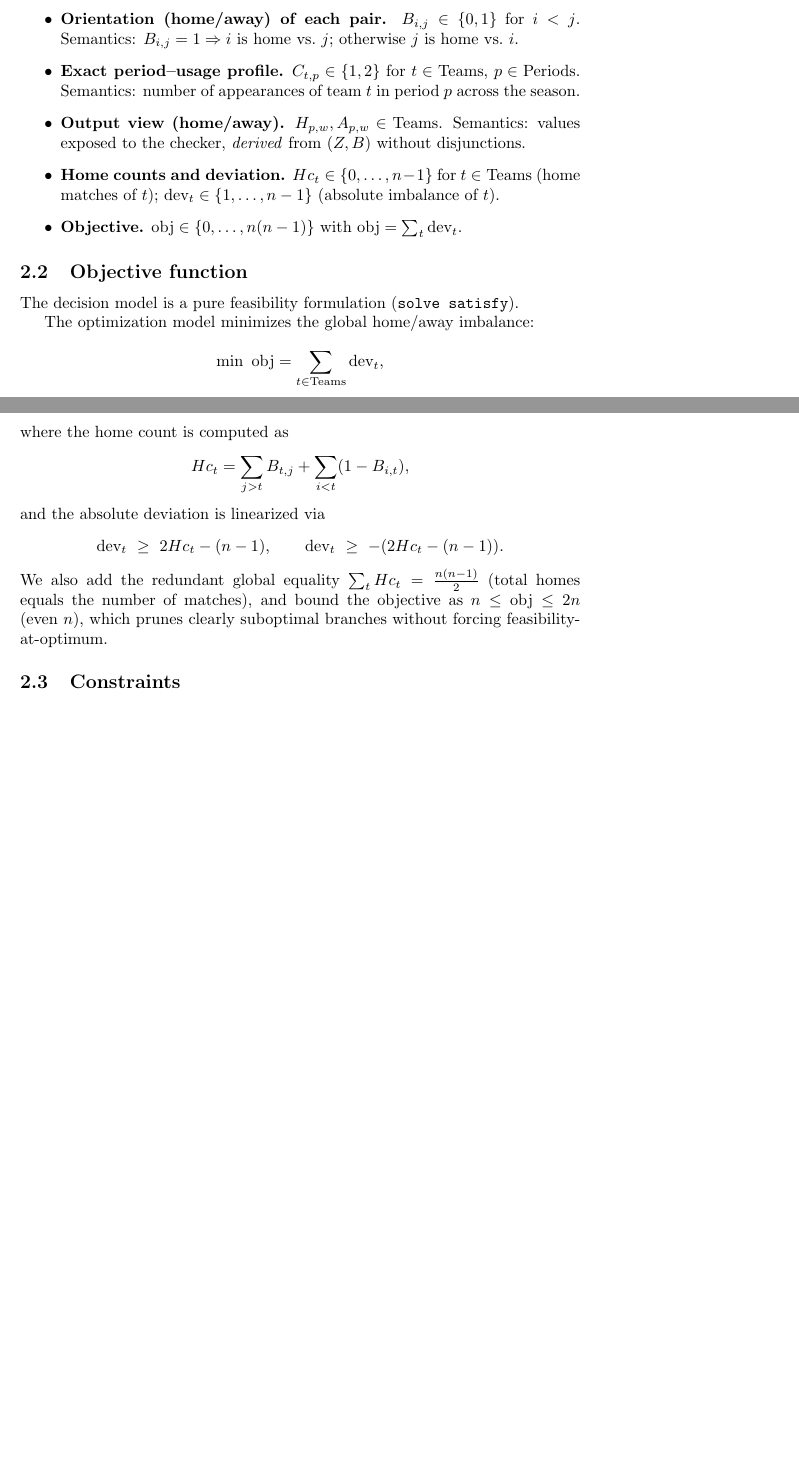
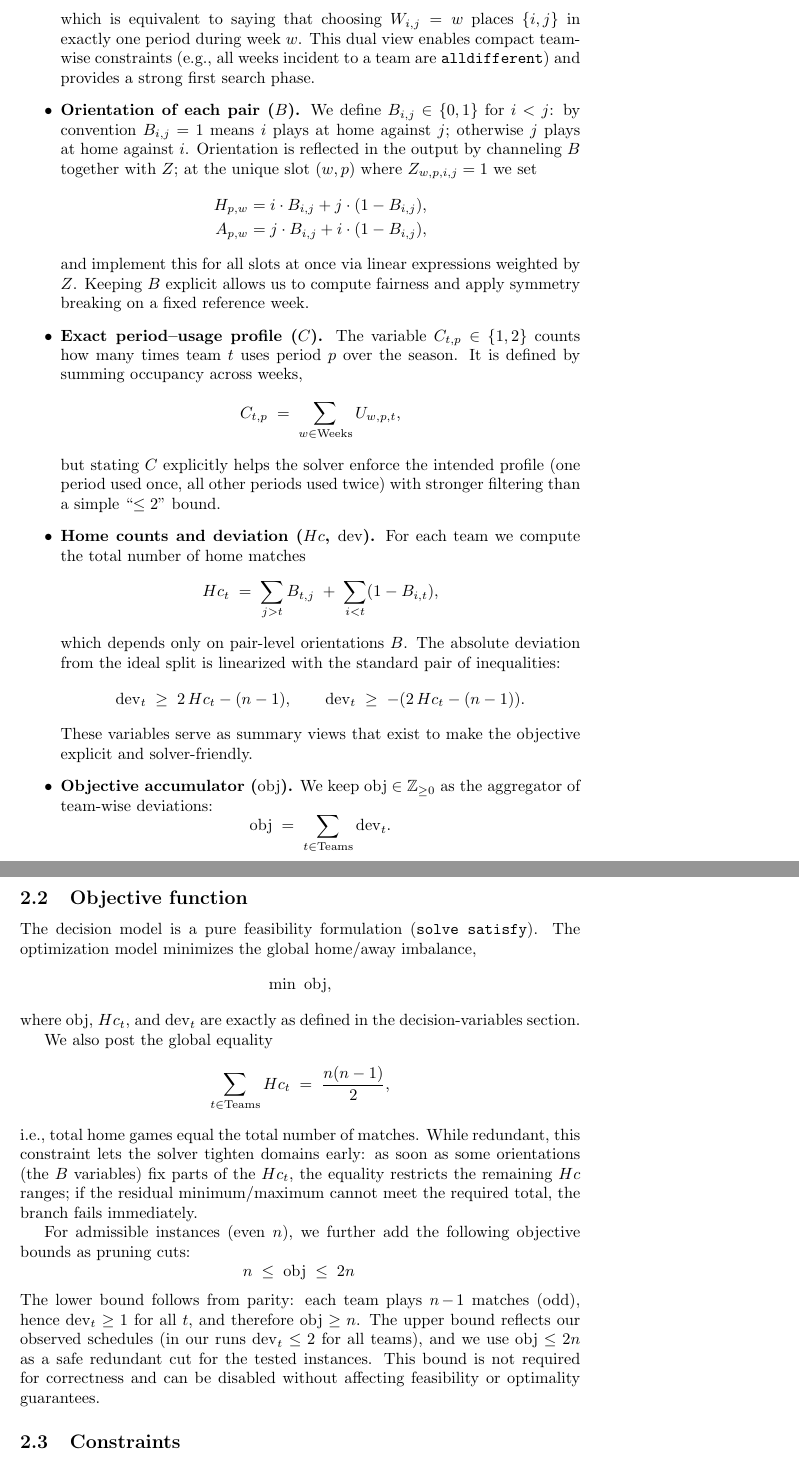
Before and after one commit to Albenni/CDMO-Project, a LaTeX document (Report/Report.tex): two parts of pages 2 and 3 of 7 before the commit and two parts of pages 3 and 4 of 8 after it, joined at a grey line, cut at the place of the change, the shorter picture padded with empty space. Compiled offline with pdfLaTeX.

Commit message:
CP: Report

```diff
--- a/Report/Report.tex
+++ b/Report/Report.tex
@@ -65,14 +70,0 @@ This preserves rectangular arrays while removing free variables.
-  \item \textbf{Orientation (home/away) of each pair.}
-  $B_{i,j}\in\{0,1\}$ for $i<j$.
-  Semantics: $B_{i,j}=1\Rightarrow i$ is home vs.\ $j$; otherwise $j$ is home vs.\ $i$.
-  \item \textbf{Exact period--usage profile.}
-  $C_{t,p}\in\{1,2\}$ for $t\in\text{Teams}$, $p\in\text{Periods}$.
-  Semantics: number of appearances of team $t$ in period $p$ across the season.
-  \item \textbf{Output view (home/away).}
-  $H_{p,w},A_{p,w}\in\text{Teams}$.
-  Semantics: values exposed to the checker, \emph{derived} from $(Z,B)$ without disjunctions.
-  \item \textbf{Home counts and deviation.}
-  $Hc_t\in\{0,\dots,n-1\}$ for $t\in\text{Teams}$ (home matches of $t$);
-  $\text{dev}_t\in\{1,\dots,n-1\}$ (absolute imbalance of $t$).
-  \item \textbf{Objective.}
-  $\text{obj}\in\{0,\dots,n(n-1)\}$ with $\text{obj}=\sum_{t} \text{dev}_t$.
@@ -79,23 +76,61 @@ This preserves rectangular arrays while removing free variables.
+  which is equivalent to saying that choosing $W_{i,j}=w$ places $\{i,j\}$ in exactly one period during week $w$. This dual view enables compact team-wise constraints (e.g., all weeks incident to a team are \texttt{alldifferent}) and provides a strong first search phase.
+
+  \item \textbf{Orientation of each pair ($B$).}
+  We define $B_{i,j}\in\{0,1\}$ for $i<j$: by convention $B_{i,j}=1$ means $i$ plays at home against $j$; otherwise $j$ plays at home against $i$. Orientation is reflected in the output by channeling $B$ together with $Z$; at the unique slot $(w,p)$ where $Z_{w,p,i,j}=1$ we set
+  \[
+  \begin{aligned}
+  H_{p,w} &= i\cdot B_{i,j} + j\cdot (1 - B_{i,j}),\\
+  A_{p,w} &= j\cdot B_{i,j} + i\cdot (1 - B_{i,j}),
+  \end{aligned}
+  \]
+  and implement this for all slots at once via linear expressions weighted by $Z$. Keeping $B$ explicit allows us to compute fairness and apply symmetry breaking on a fixed reference week.
+
+  \item \textbf{Exact period–usage profile ($C$).}
+  The variable $C_{t,p}\in\{1,2\}$ counts how many times team $t$ uses period $p$ over the season. It is defined by summing occupancy across weeks,
+  \[
+  C_{t,p} \;=\; \sum_{w\in\text{Weeks}} U_{w,p,t},
+  \]
+  but stating $C$ explicitly helps the solver enforce the intended profile (one period used once, all other periods used twice) with stronger filtering than a simple “$\le 2$” bound.
+
+  \item \textbf{Home counts and deviation ($Hc$, $\mathrm{dev}$).}
+  For each team we compute the total number of home matches
+  \[
+  Hc_t \;=\; \sum_{j>t} B_{t,j} \;+\; \sum_{i<t} (1 - B_{i,t}),
+  \]
+  which depends only on pair-level orientations $B$. The absolute deviation from the ideal split is linearized with the standard pair of inequalities:
+  \[
+  \mathrm{dev}_t \;\ge\; 2\,Hc_t - (n-1),\qquad
+  \mathrm{dev}_t \;\ge\; -(2\,Hc_t - (n-1)).
+  \]
+  These variables serve as summary views that exist to make the objective explicit and solver-friendly.
+
+  \item \textbf{Objective accumulator ($\mathrm{obj}$).}
+  We keep $\mathrm{obj}\in\mathbb{Z}_{\ge 0}$ as the aggregator of team-wise deviations:
+  \[
+  \mathrm{obj} \;=\; \sum_{t\in\text{Teams}} \mathrm{dev}_t.
+  \]
 \end{itemize}
 
 \subsection{Objective function}
+
 The decision model is a pure feasibility formulation (\texttt{solve satisfy}).
+The optimization model minimizes the global home/away imbalance,
+\[
+\min\ \mathrm{obj},
+\]
+where $\mathrm{obj}$, $Hc_t$, and $\mathrm{dev}_t$ are exactly as defined in the decision-variables section.
 
-The optimization model minimizes the global home/away imbalance:
+We also post the global equality
 \[
-\min\ \text{obj}=\sum_{t\in\text{Teams}}\text{dev}_t,
+\sum_{t\in\text{Teams}} Hc_t \;=\; \frac{n(n-1)}{2},
 \]
-where the home count is computed as
+i.e., total home games equal the total number of matches. While redundant, this constraint lets the solver tighten domains early: as soon as some orientations (the $B$ variables) fix parts of the $Hc_t$, the equality restricts the remaining $Hc$ ranges; if the residual minimum/maximum cannot meet the required total, the branch fails immediately.
+
+For admissible instances (even $n$), we further add the following objective bounds as pruning cuts:
 \[
-Hc_t=\sum_{j>t} B_{t,j}+\sum_{i<t} (1-B_{i,t}),
+n \;\le\; \mathrm{obj} \;\le\; 2n \,
 \]
-and the absolute deviation is linearized via
-\[
-\text{dev}_t\ \ge\ 2Hc_t-(n-1),\qquad
-\text{dev}_t\ \ge\ -(2Hc_t-(n-1)).
-\]
-We also add the redundant global equality $\sum_t Hc_t = \frac{n(n-1)}{2}$ (total homes equals the number of matches),
-and bound the objective as $n\le \text{obj}\le 2n$ (even $n$), which prunes clearly suboptimal branches without forcing feasibility-at-optimum.
+The lower bound follows from parity: each team plays $n\!-\!1$ matches (odd), hence $\mathrm{dev}_t\ge 1$ for all $t$, and therefore $\mathrm{obj}\ge n$. The upper bound reflects our observed schedules (in our runs $\mathrm{dev}_t\le 2$ for all teams), and we use $\mathrm{obj}\le 2n$ as a safe redundant cut for the tested instances. This bound is not required for correctness and can be disabled without affecting feasibility or optimality guarantees.
 
 \subsection{Constraints}
 
```
Also changed, not shown: Report/Report.tex (63 more changed lines).
